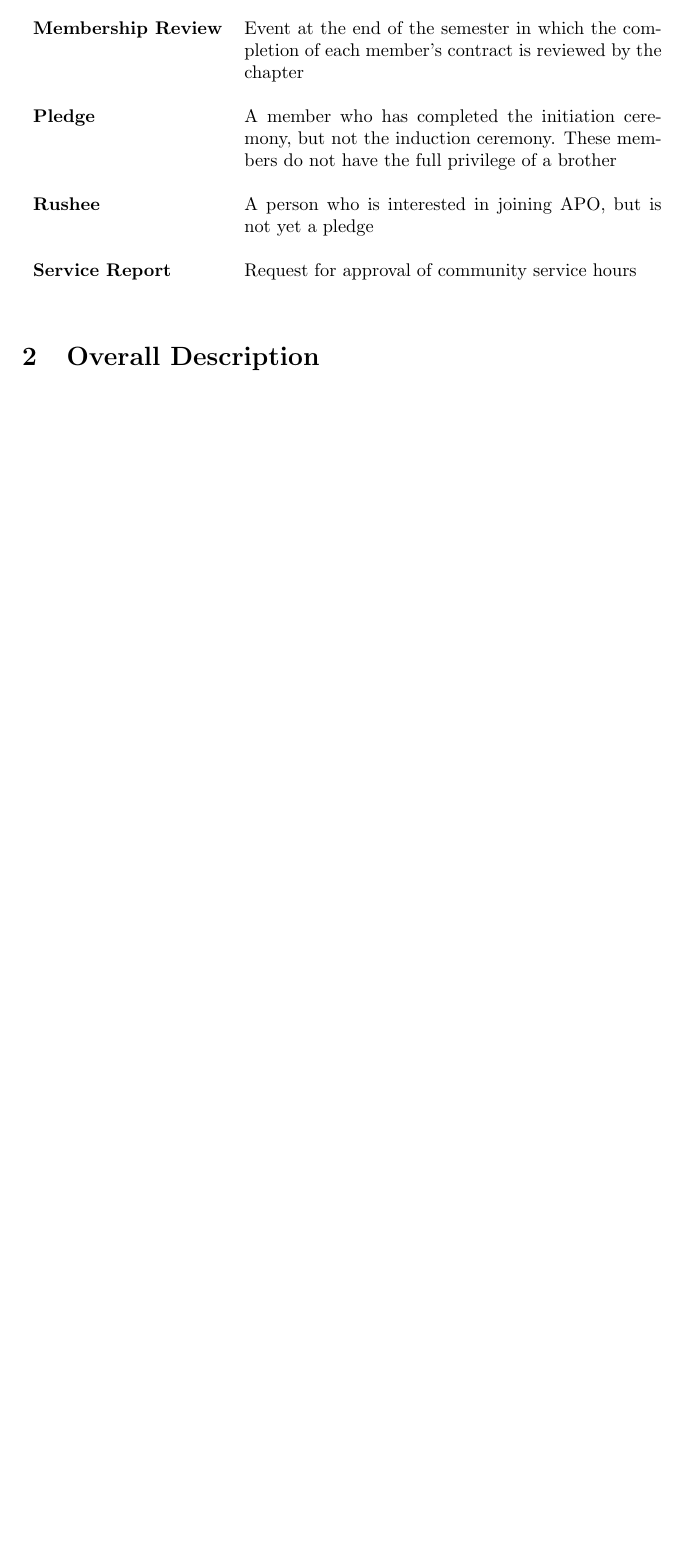
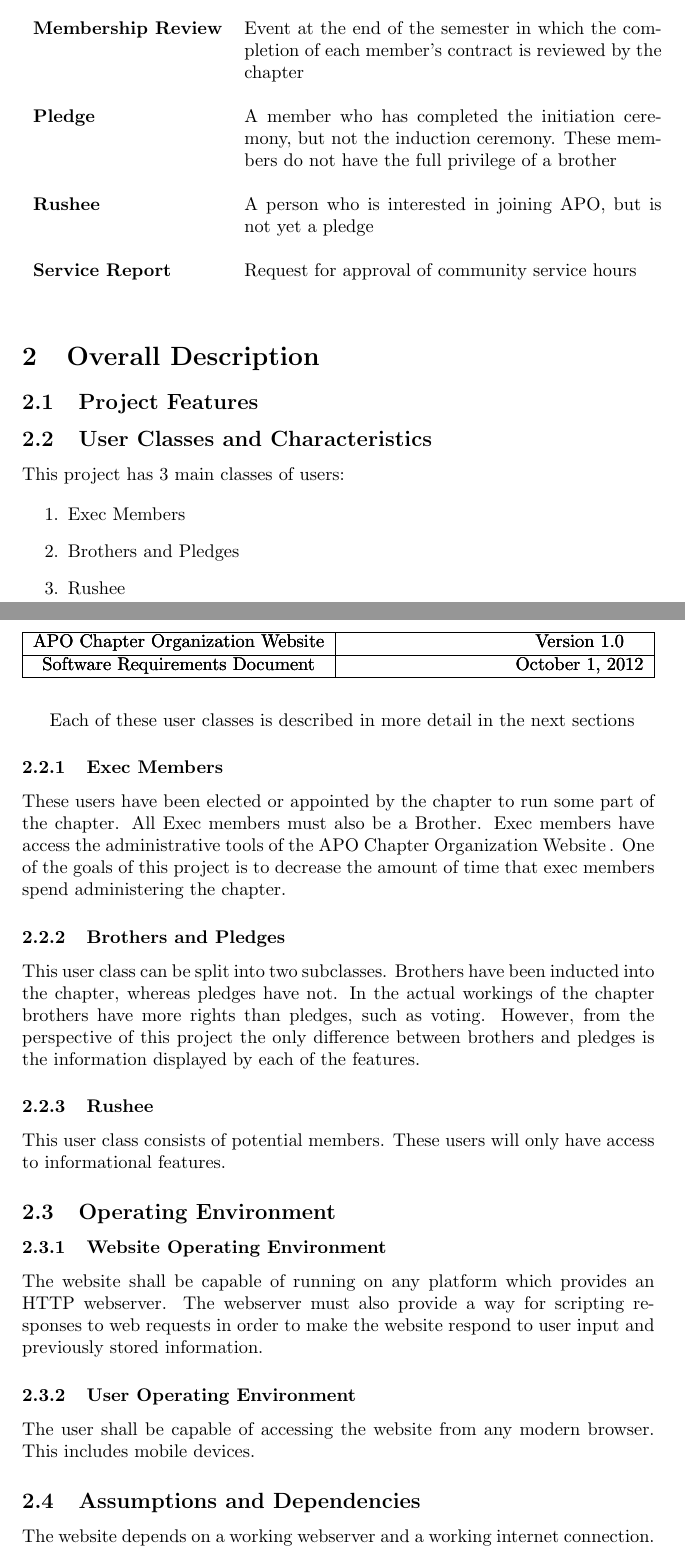
Before and after one commit to JSatterf1579/apo-website, a LaTeX document (docs/requirements/srs.tex): part of page 4 of 4 before the commit and two parts of pages 4 and 5 of 6 after it, the two joined at a grey line, cut so that both start at the same text, the shorter picture padded with empty space. Compiled offline with pdfLaTeX.

Commit message:
Added the first draft of the Overall information section

```diff
--- a/docs/requirements/srs.tex
+++ b/docs/requirements/srs.tex
@@ -123,9 +128,59 @@ yet a pledge \\ \\
 
 \end{longtable}
 
-
 \section{Overall Description}
 
-\section{System Features}
+\subsection{Project Features}
 
-\section{Specific Requirements}
+\subsection{User Classes and Characteristics}
+
+This project has 3 main classes of users:
+
+\begin{enumerate}
+  \item Exec Members
+  \item Brothers and Pledges
+  \item Rushee
+\end{enumerate}
+
+Each of these user classes is described in more detail in the next sections
+
+\subsubsection{Exec Members}
+
+These users have been elected or appointed by the chapter to run some
+part of the chapter. All Exec members must also be a Brother. Exec
+members have access the administrative tools of the \projName \,. One
+of the goals of this project is to decrease the amount of time that
+exec members spend administering the chapter.
+
+\subsubsection{Brothers and Pledges}
+
+This user class can be split into two subclasses. Brothers have been
+inducted into the chapter, whereas pledges have not. In the actual
+workings of the chapter brothers have more rights than pledges, such
+as voting. However, from the perspective of this project the only
+difference between brothers and pledges is the information displayed
+by each of the features.
+
+\subsubsection{Rushee}
+
+This user class consists of potential members. These users will only
+have access to informational features.
+
+\subsection{Operating Environment}
+
+\subsubsection{Website Operating Environment}
+
+The website shall be capable of running on any platform which provides
+an HTTP webserver. The webserver must also provide a way for scripting
+responses to web requests in order to make the website respond to user
+input and previously stored information.
+
+\subsubsection{User Operating Environment}
+
+The user shall be capable of accessing the website from any modern
+browser. This includes mobile devices.
+
+\subsection{Assumptions and Dependencies}
+
+The website depends on a working webserver and a working internet
+connection.
```
Also changed, not shown: docs/requirements/srs.tex (27 more changed lines).
